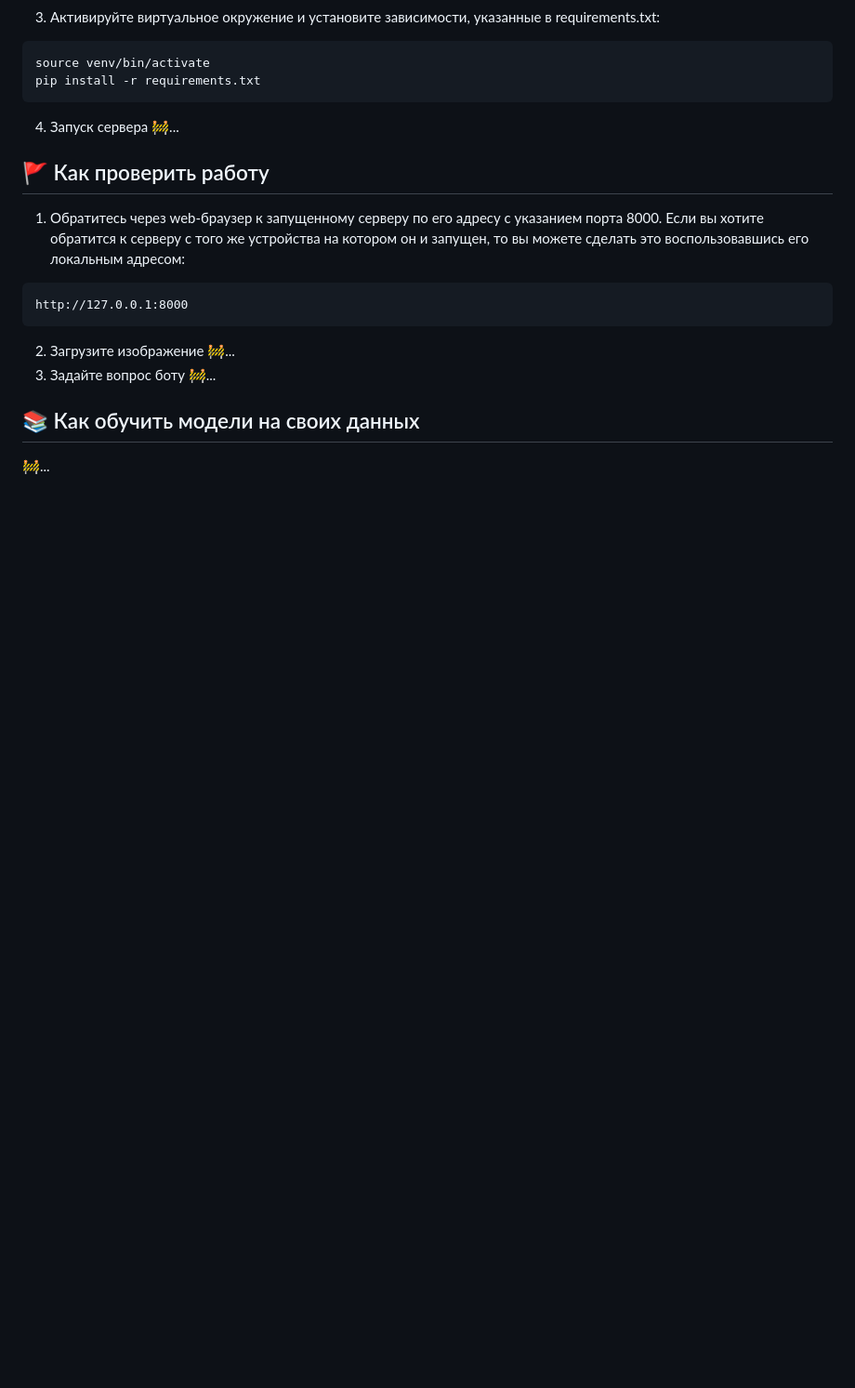
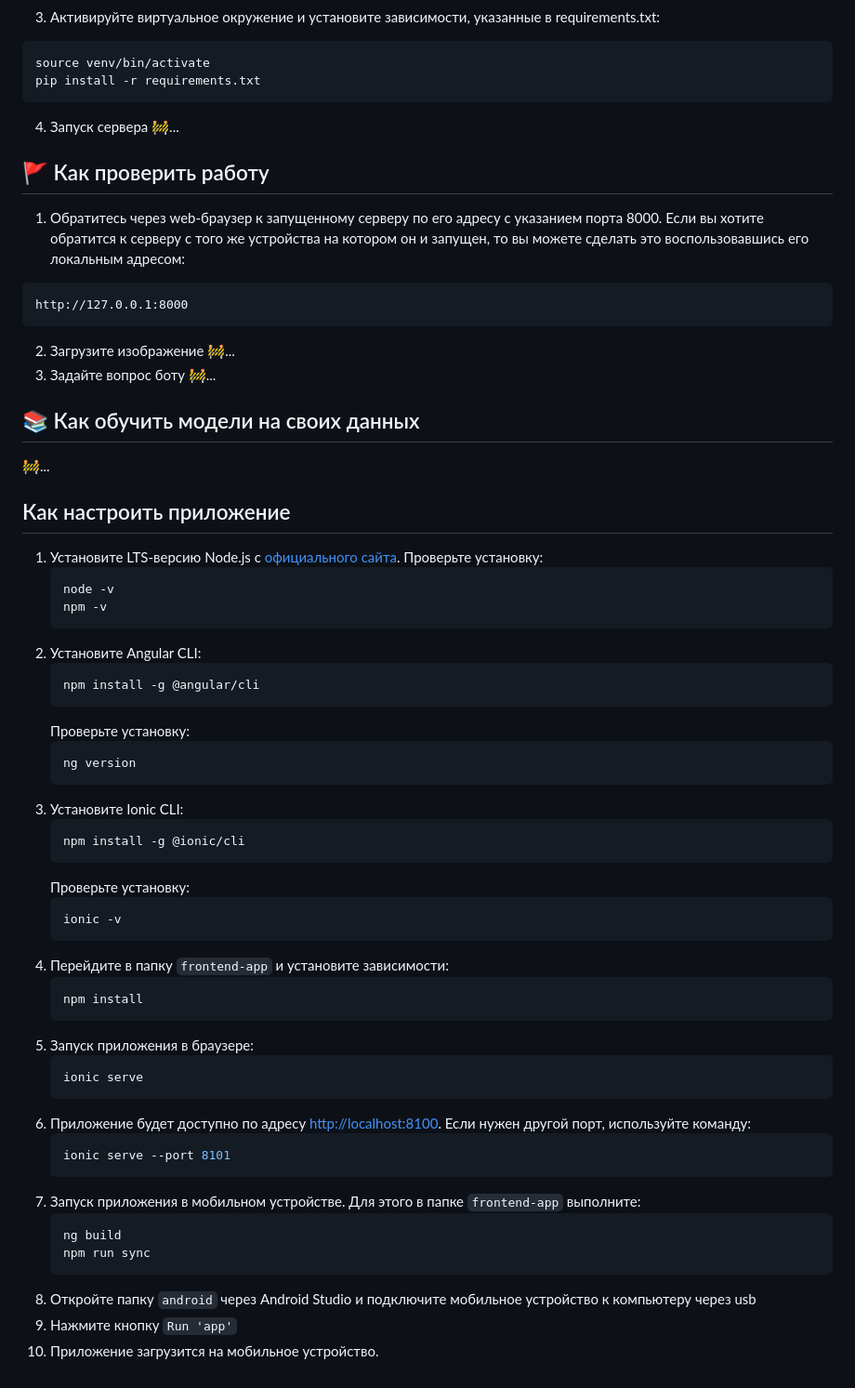
Before and after one commit to Hackathon-SFxTSU-group/virtual_guide, a Markdown page: README.md, the part around the change. Shown at 93% size. Rendered like a GitHub page; blank space fills up the shorter version.

````diff
--- a/README.md
+++ b/README.md
@@ -172,3 +172,47 @@ http://127.0.0.1:8000
 
 ## 📚 Как обучить модели на своих данных
 🚧...
+
+## Как настроить приложение
+
+1. Установите LTS-версию Node.js с [официального сайта](https://nodejs.org/en). Проверьте установку:
+   ```bash
+   node -v
+   npm -v
+   ```
+2. Установите Angular CLI:
+   ```bash
+   npm install -g @angular/cli
+   ```
+   Проверьте установку:
+   ```bash
+   ng version
+   ```
+3. Установите Ionic CLI:
+   ```bash
+   npm install -g @ionic/cli
+   ```
+   Проверьте установку:
+   ```bash
+   ionic -v
+   ```
+4. Перейдите в папку `frontend-app` и установите зависимости:
+   ```bash
+   npm install
+   ```
+5. Запуск приложения в браузере:
+   ```bash
+   ionic serve
+   ```
+6. Приложение будет доступно по адресу [http://localhost:8100](http://localhost:8100). Если нужен другой порт, используйте команду:
+   ```bash
+   ionic serve --port 8101
+   ```
+7. Запуск приложения в мобильном устройстве. Для этого в папке `frontend-app` выполните:
+   ```bash
+   ng build
+   npm run sync
+   ```
+8. Откройте папку `android` через Android Studio и подключите мобильное устройство к компьютеру через usb
+9. Нажмите кнопку `Run 'app'`
+10. Приложение загрузится на мобильное устройство.
````
